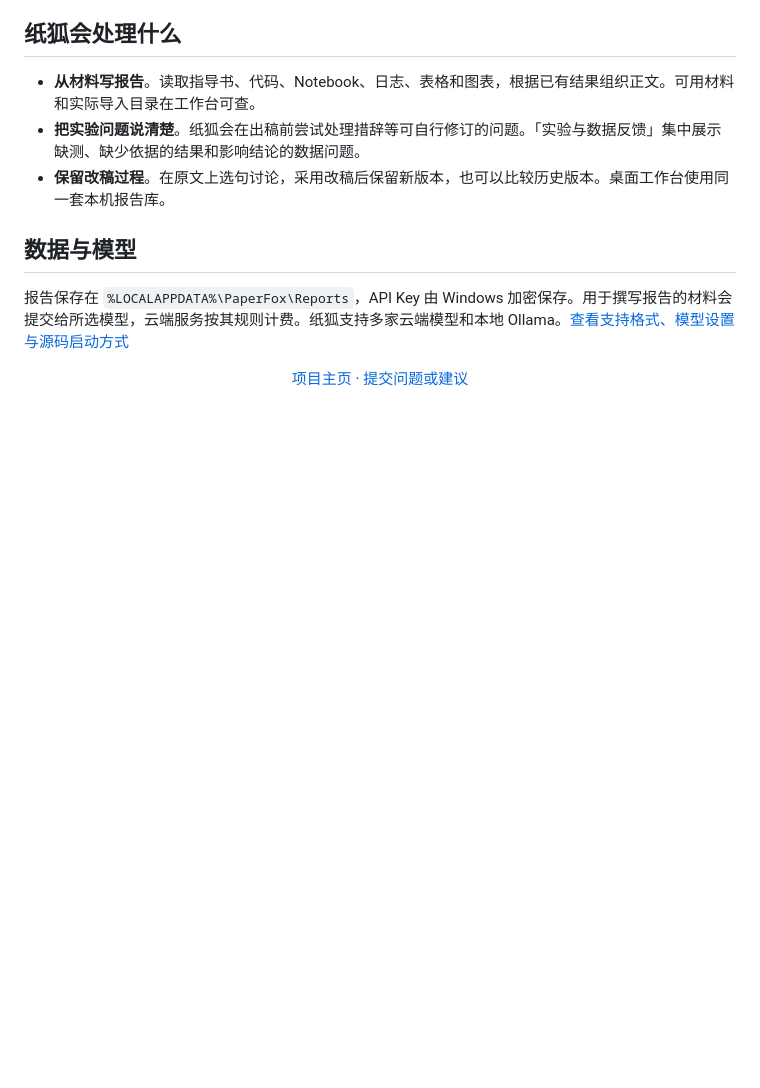
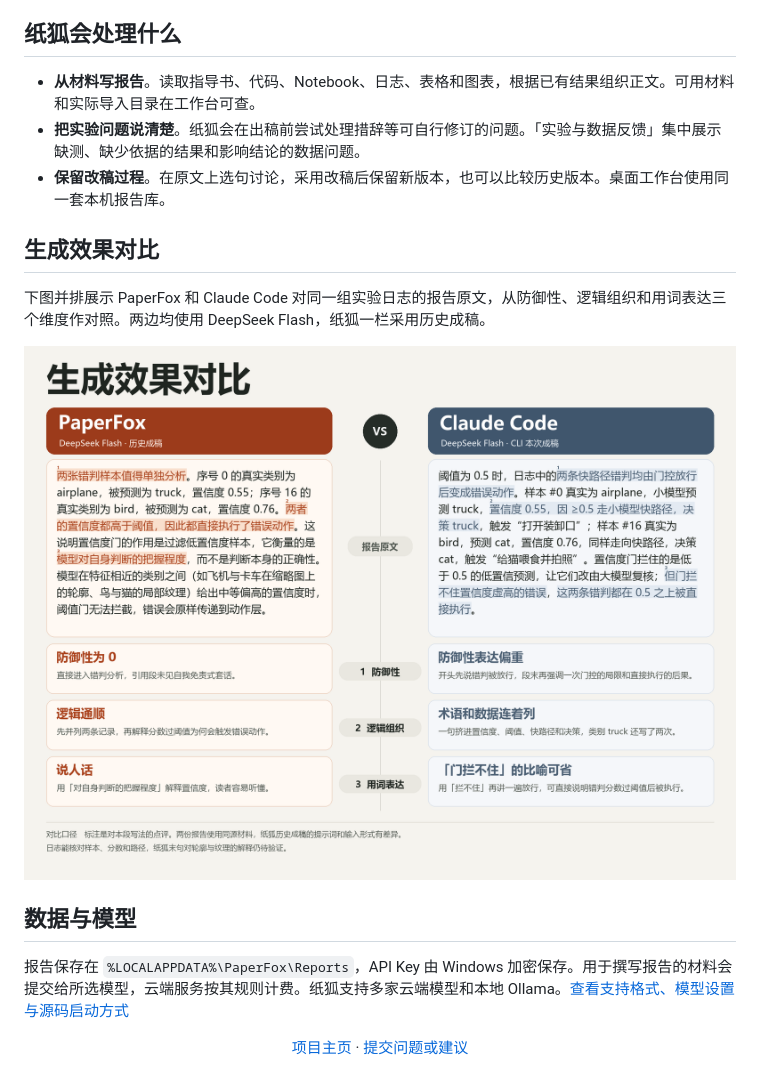
Before and after one commit to ezalbxx/PaperFox, a Markdown page: README.md, the part around the change. GitHub-like rendering; pictures changed too: docs/assets/report-writing-comparison.png (added); blank space fills up the shorter version.

Commit message:
Show report writing comparison on the homepage

```diff
--- a/README.md
+++ b/README.md
@@ -29,6 +29,12 @@
 - **把实验问题说清楚**。纸狐会在出稿前尝试处理措辞等可自行修订的问题。「实验与数据反馈」集中展示缺测、缺少依据的结果和影响结论的数据问题。
 - **保留改稿过程**。在原文上选句讨论，采用改稿后保留新版本，也可以比较历史版本。桌面工作台使用同一套本机报告库。
 
+## 生成效果对比
+
+下图并排展示 PaperFox 和 Claude Code 对同一组实验日志的报告原文，从防御性、逻辑组织和用词表达三个维度作对照。两边均使用 DeepSeek Flash，纸狐一栏采用历史成稿。
+
+[![PaperFox 与 Claude Code 的报告原文与三项写作对比](docs/assets/report-writing-comparison.png)](docs/assets/report-writing-comparison.png)
+
 ## 数据与模型
 
 报告保存在 `%LOCALAPPDATA%\PaperFox\Reports`，API Key 由 Windows 加密保存。用于撰写报告的材料会提交给所选模型，云端服务按其规则计费。纸狐支持多家云端模型和本地 Ollama。[查看支持格式、模型设置与源码启动方式](docs/guide.md)
```
